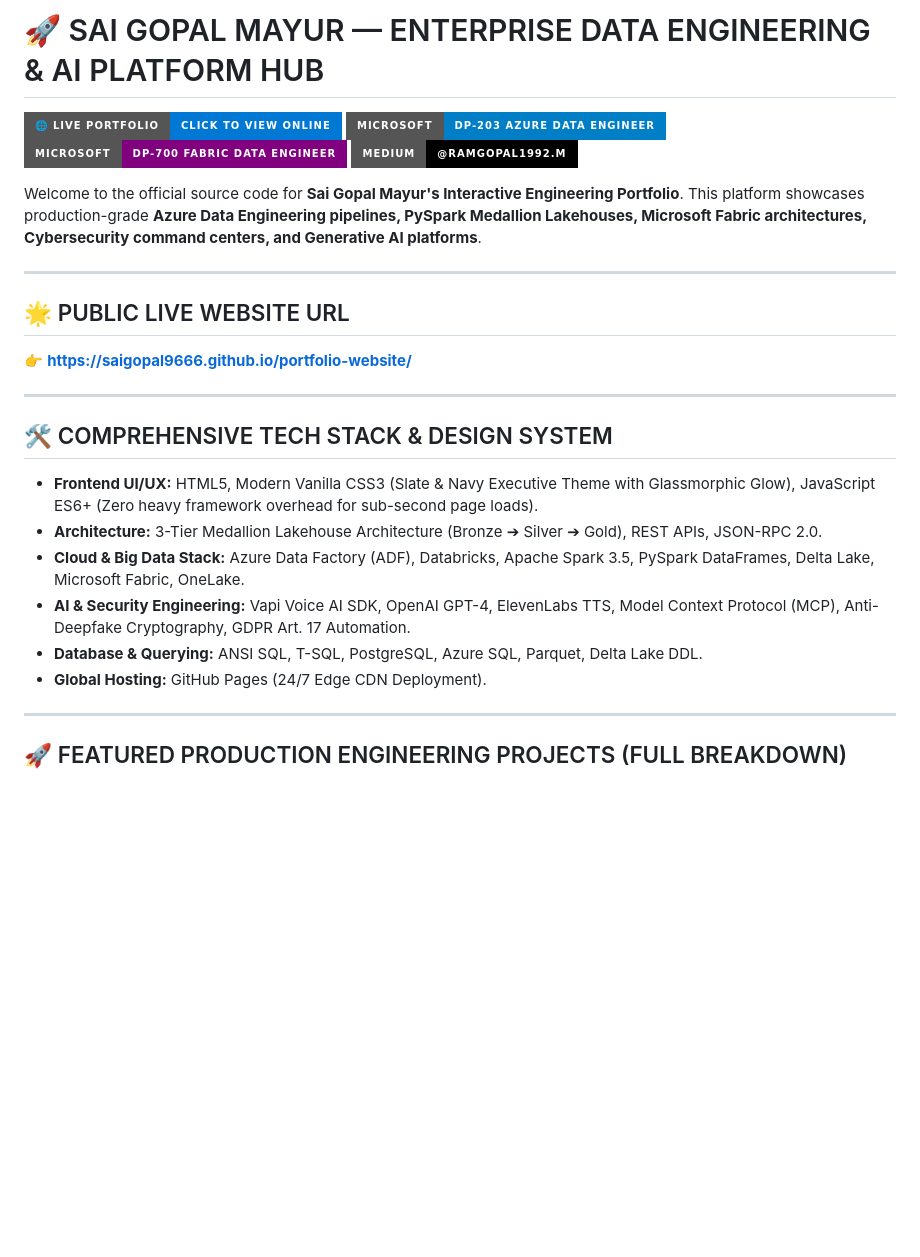
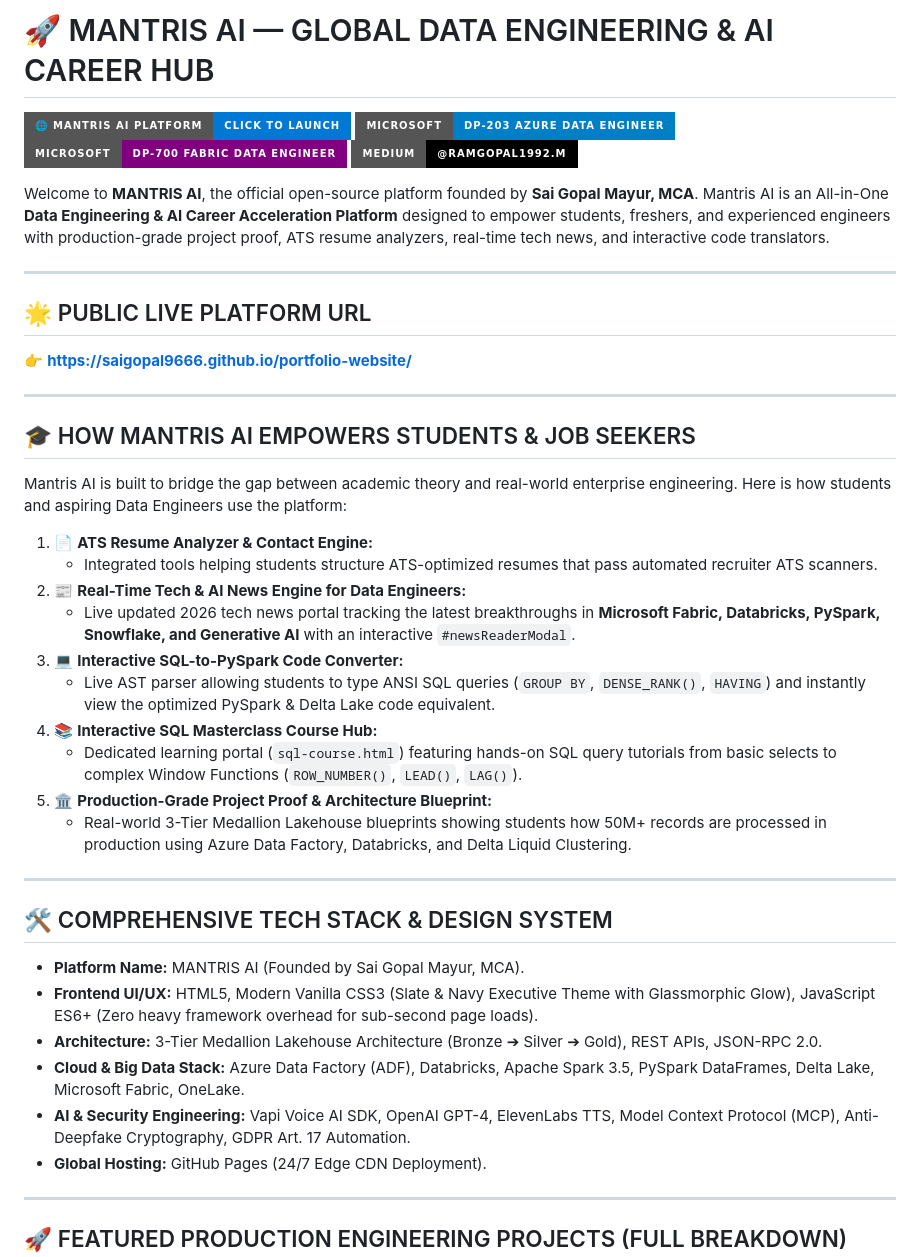
Before and after one commit to saigopal9666/portfolio-website, a Markdown page: README.md, the part around one of its changes. GitHub-like rendering; badges without logos; blank space fills up the shorter version.

Commit message:
Add MANTRIS AI platform branding and student career tools to README

```diff
--- a/README.md
+++ b/README.md
@@ -1,5 +1,5 @@
-# 🚀 SAI GOPAL MAYUR — ENTERPRISE DATA ENGINEERING & AI PLATFORM HUB
+# 🚀 MANTRIS AI — GLOBAL DATA ENGINEERING & AI CAREER HUB
 
-[![Live Portfolio](https://img.shields.io/badge/🌐_Live_Portfolio-Click_to_View_Online-0078D4?style=for-the-badge&logo=githubpages&logoColor=white)](https://saigopal9666.github.io/portfolio-website/)
+[![Live Website](https://img.shields.io/badge/🌐_MANTRIS_AI_Platform-Click_to_Launch-0078D4?style=for-the-badge&logo=githubpages&logoColor=white)](https://saigopal9666.github.io/portfolio-website/)
 [![DP-203 Verified](https://img.shields.io/badge/Microsoft-DP--203_Azure_Data_Engineer-blue?style=for-the-badge&logo=microsoft)](https://saigopal9666.github.io/portfolio-website/)
 [![DP-700 Candidate](https://img.shields.io/badge/Microsoft-DP--700_Fabric_Data_Engineer-purple?style=for-the-badge&logo=microsoftfabric)](https://saigopal9666.github.io/portfolio-website/)
@@ -7,19 +7,36 @@
 
-Welcome to the official source code for **Sai Gopal Mayur's Interactive Engineering Portfolio**. This platform showcases production-grade **Azure Data Engineering pipelines, PySpark Medallion Lakehouses, Microsoft Fabric architectures, Cybersecurity command centers, and Generative AI platforms**.
+Welcome to **MANTRIS AI**, the official open-source platform founded by **Sai Gopal Mayur, MCA**. Mantris AI is an All-in-One **Data Engineering & AI Career Acceleration Platform** designed to empower students, freshers, and experienced engineers with production-grade project proof, ATS resume analyzers, real-time tech news, and interactive code translators.
 
 ---
 
-## 🌟 PUBLIC LIVE WEBSITE URL
+## 🌟 PUBLIC LIVE PLATFORM URL
 👉 **[https://saigopal9666.github.io/portfolio-website/](https://saigopal9666.github.io/portfolio-website/)**
 
 ---
 
+## 🎓 HOW MANTRIS AI EMPOWERS STUDENTS & JOB SEEKERS
+
+Mantris AI is built to bridge the gap between academic theory and real-world enterprise engineering. Here is how students and aspiring Data Engineers use the platform:
+
+1. 📄 **ATS Resume Analyzer & Contact Engine:**
+   - Integrated tools helping students structure ATS-optimized resumes that pass automated recruiter ATS scanners.
+2. 📰 **Real-Time Tech & AI News Engine for Data Engineers:**
+   - Live updated 2026 tech news portal tracking the latest breakthroughs in **Microsoft Fabric, Databricks, PySpark, Snowflake, and Generative AI** with an interactive `#newsReaderModal`.
+3. 💻 **Interactive SQL-to-PySpark Code Converter:**
+   - Live AST parser allowing students to type ANSI SQL queries (`GROUP BY`, `DENSE_RANK()`, `HAVING`) and instantly view the optimized PySpark & Delta Lake code equivalent.
+4. 📚 **Interactive SQL Masterclass Course Hub:**
+   - Dedicated learning portal (`sql-course.html`) featuring hands-on SQL query tutorials from basic selects to complex Window Functions (`ROW_NUMBER()`, `LEAD()`, `LAG()`).
+5. 🏛️ **Production-Grade Project Proof & Architecture Blueprint:**
+   - Real-world 3-Tier Medallion Lakehouse blueprints showing students how 50M+ records are processed in production using Azure Data Factory, Databricks, and Delta Liquid Clustering.
+
+---
+
 ## 🛠️ COMPREHENSIVE TECH STACK & DESIGN SYSTEM
+* **Platform Name:** MANTRIS AI (Founded by Sai Gopal Mayur, MCA).
 * **Frontend UI/UX:** HTML5, Modern Vanilla CSS3 (Slate & Navy Executive Theme with Glassmorphic Glow), JavaScript ES6+ (Zero heavy framework overhead for sub-second page loads).
 * **Architecture:** 3-Tier Medallion Lakehouse Architecture (Bronze ➔ Silver ➔ Gold), REST APIs, JSON-RPC 2.0.
 * **Cloud & Big Data Stack:** Azure Data Factory (ADF), Databricks, Apache Spark 3.5, PySpark DataFrames, Delta Lake, Microsoft Fabric, OneLake.
 * **AI & Security Engineering:** Vapi Voice AI SDK, OpenAI GPT-4, ElevenLabs TTS, Model Context Protocol (MCP), Anti-Deepfake Cryptography, GDPR Art. 17 Automation.
-* **Database & Querying:** ANSI SQL, T-SQL, PostgreSQL, Azure SQL, Parquet, Delta Lake DDL.
 * **Global Hosting:** GitHub Pages (24/7 Edge CDN Deployment).
 
 ---
```
Also changed, not shown: other parts of README.md (+3 -20 lines).
